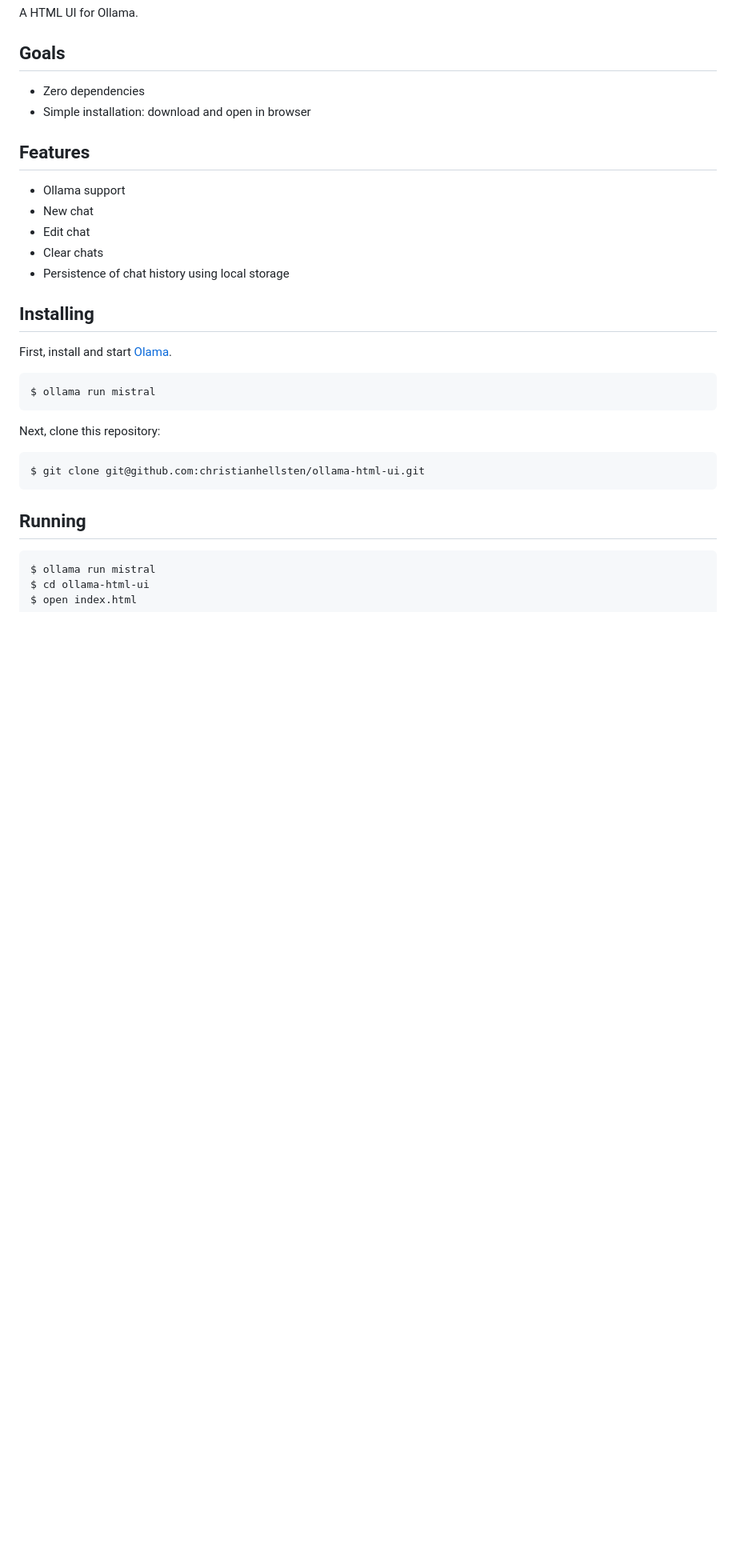
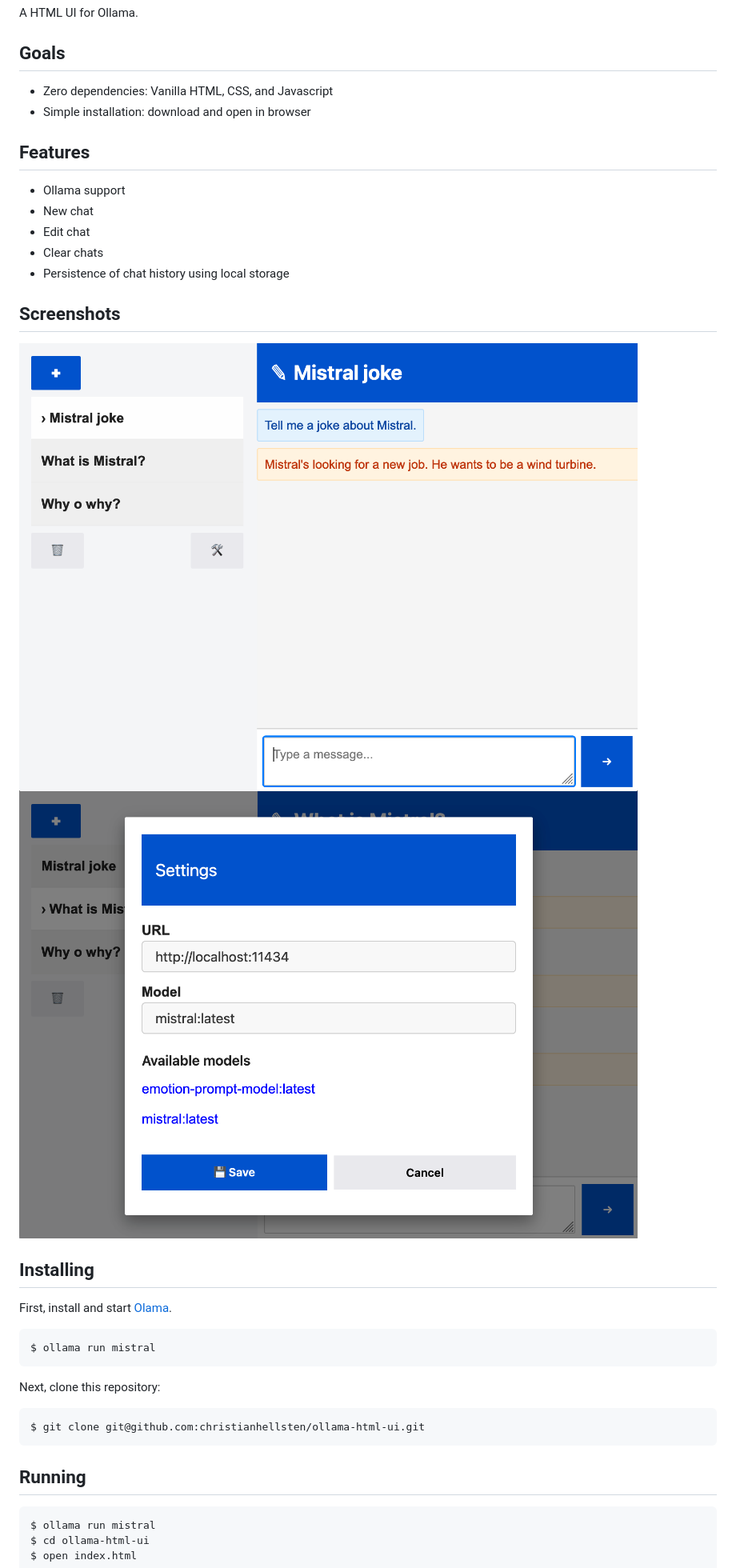
Before and after one commit to christianhellsten/ollama-html-ui, a Markdown page: README.md, the part around the change printed below. Shown: that part at 80% size. Rendered like a GitHub page; pictures changed too: screenshots/main.png (added), screenshots/settings.png (added); blank space fills up the shorter version.

Commit message:
Clean up and add screenshots

```diff
--- a/README.md
+++ b/README.md
@@ -8,7 +8,7 @@ A HTML UI for Ollama.
 
 ## Goals
 
-- Zero dependencies
+- Zero dependencies: Vanilla HTML, CSS, and Javascript
 - Simple installation: download and open in browser
 
 ## Features
@@ -18,6 +18,11 @@ A HTML UI for Ollama.
 - Edit chat
 - Clear chats
 - Persistence of chat history using local storage
+
+## Screenshots
+
+![Main screen](/screenshots/main.png)
+![Settings screen](/screenshots/settings.png)
 
 ## Installing
 
```
Also changed, not shown: other parts of README.md (+3 -1 lines), 3 other files.
